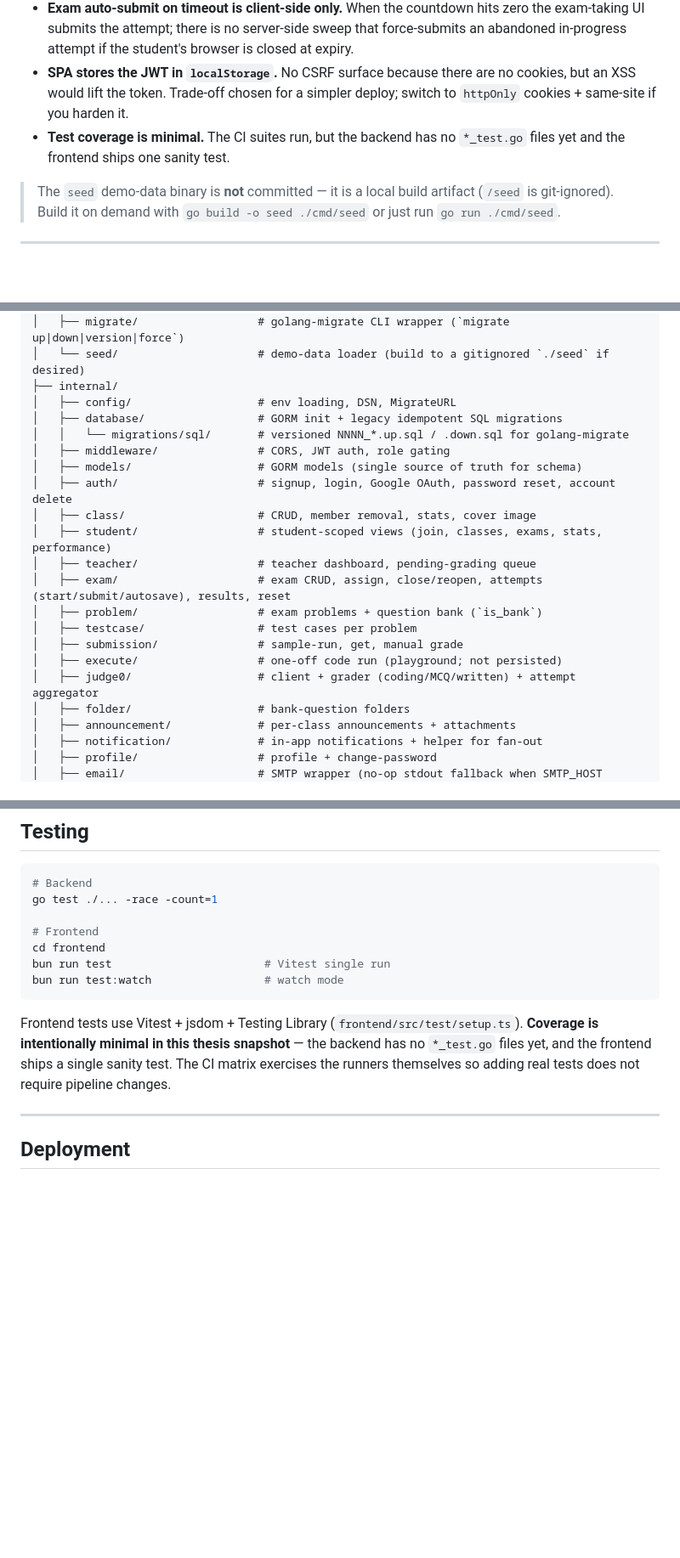
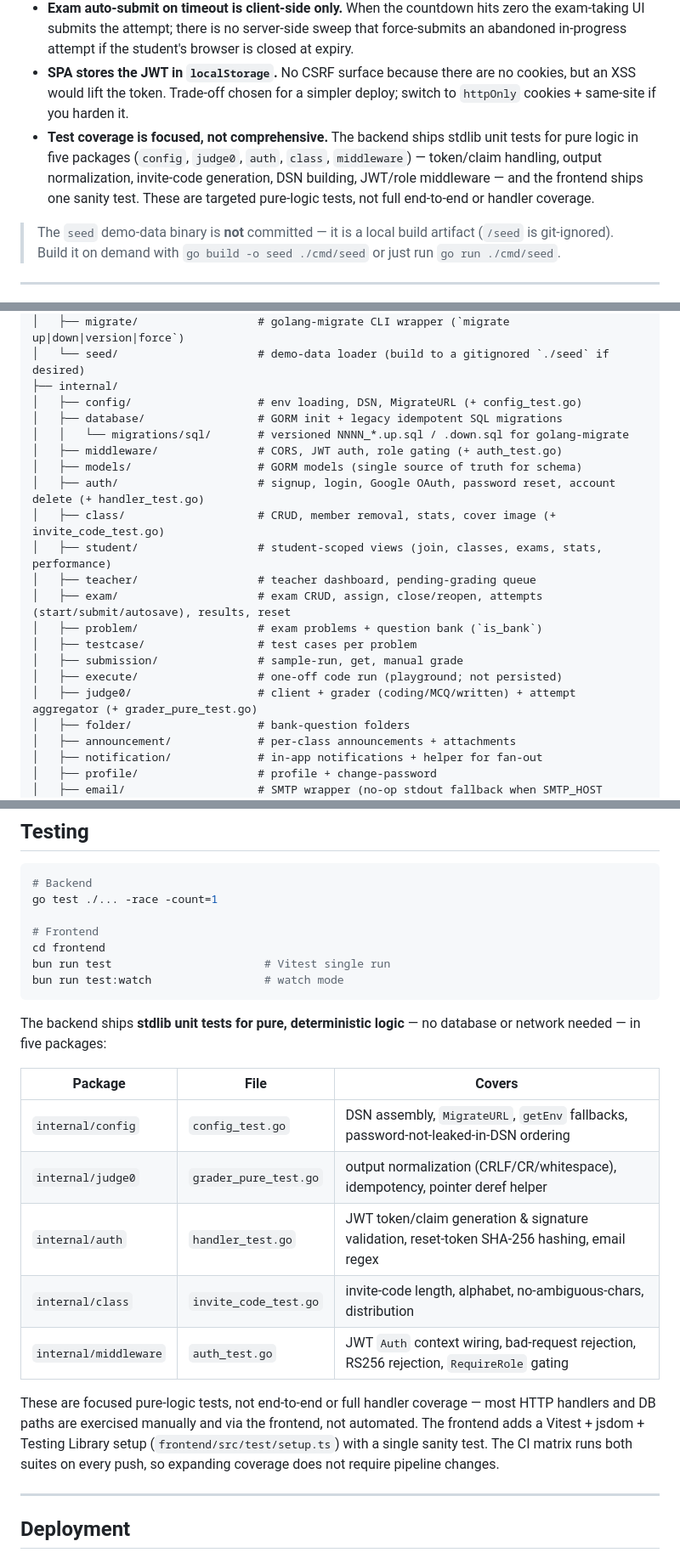
Before and after one commit to who-sam/APEX, a Markdown page: README.md, 3 parts joined by grey strips. Shown at 85% size. Rendered like a GitHub page; blank space fills up the shorter version.

````diff
--- a/README.md
+++ b/README.md
@@ -70,7 +70,7 @@ APEX is a graduation project (Menoufia University, Electronics & Communications)
 - **Submission grading is fire-and-forget.** `judge0.Grade(...)` runs in a bare goroutine — a process crash mid-grade leaves submissions stuck in `running`. There is no worker queue / retry yet.
 - **Exam auto-submit on timeout is client-side only.** When the countdown hits zero the exam-taking UI submits the attempt; there is no server-side sweep that force-submits an abandoned in-progress attempt if the student's browser is closed at expiry.
 - **SPA stores the JWT in `localStorage`.** No CSRF surface because there are no cookies, but an XSS would lift the token. Trade-off chosen for a simpler deploy; switch to `httpOnly` cookies + same-site if you harden it.
-- **Test coverage is minimal.** The CI suites run, but the backend has no `*_test.go` files yet and the frontend ships one sanity test.
+- **Test coverage is focused, not comprehensive.** The backend ships stdlib unit tests for pure logic in five packages (`config`, `judge0`, `auth`, `class`, `middleware`) — token/claim handling, output normalization, invite-code generation, DSN building, JWT/role middleware — and the frontend ships one sanity test. These are targeted pure-logic tests, not full end-to-end or handler coverage.
 
 > The `seed` demo-data binary is **not** committed — it is a local build artifact (`/seed` is git-ignored). Build it on demand with `go build -o seed ./cmd/seed` or just run `go run ./cmd/seed`.
 
@@ -292,13 +293,13 @@ CORS is built from `APP_URL` + `ALLOWED_ORIGINS` at startup (see `internal/confi
 │   ├── migrate/                  # golang-migrate CLI wrapper (`migrate up|down|version|force`)
 │   └── seed/                     # demo-data loader (build to a gitignored `./seed` if desired)
 ├── internal/
-│   ├── config/                   # env loading, DSN, MigrateURL
+│   ├── config/                   # env loading, DSN, MigrateURL (+ config_test.go)
 │   ├── database/                 # GORM init + legacy idempotent SQL migrations
 │   │   └── migrations/sql/       # versioned NNNN_*.up.sql / .down.sql for golang-migrate
-│   ├── middleware/               # CORS, JWT auth, role gating
+│   ├── middleware/               # CORS, JWT auth, role gating (+ auth_test.go)
 │   ├── models/                   # GORM models (single source of truth for schema)
-│   ├── auth/                     # signup, login, Google OAuth, password reset, account delete
-│   ├── class/                    # CRUD, member removal, stats, cover image
+│   ├── auth/                     # signup, login, Google OAuth, password reset, account delete (+ handler_test.go)
+│   ├── class/                    # CRUD, member removal, stats, cover image (+ invite_code_test.go)
 │   ├── student/                  # student-scoped views (join, classes, exams, stats, performance)
 │   ├── teacher/                  # teacher dashboard, pending-grading queue
 │   ├── exam/                     # exam CRUD, assign, close/reopen, attempts (start/submit/autosave), results, reset
@@ -306,7 +307,7 @@ CORS is built from `APP_URL` + `ALLOWED_ORIGINS` at startup (see `internal/confi
 │   ├── testcase/                 # test cases per problem
 │   ├── submission/               # sample-run, get, manual grade
 │   ├── execute/                  # one-off code run (playground; not persisted)
-│   ├── judge0/                   # client + grader (coding/MCQ/written) + attempt aggregator
+│   ├── judge0/                   # client + grader (coding/MCQ/written) + attempt aggregator (+ grader_pure_test.go)
 │   ├── folder/                   # bank-question folders
 │   ├── announcement/             # per-class announcements + attachments
 │   ├── notification/             # in-app notifications + helper for fan-out
@@ -590,7 +591,17 @@ bun run test                       # Vitest single run
 bun run test:watch                 # watch mode
 ```
 
-Frontend tests use Vitest + jsdom + Testing Library (`frontend/src/test/setup.ts`). **Coverage is intentionally minimal in this thesis snapshot** — the backend has no `*_test.go` files yet, and the frontend ships a single sanity test. The CI matrix exercises the runners themselves so adding real tests does not require pipeline changes.
+The backend ships **stdlib unit tests for pure, deterministic logic** — no database or network needed — in five packages:
+
+| Package | File | Covers |
+|---------|------|--------|
+| `internal/config`     | `config_test.go`        | DSN assembly, `MigrateURL`, `getEnv` fallbacks, password-not-leaked-in-DSN ordering |
+| `internal/judge0`     | `grader_pure_test.go`   | output normalization (CRLF/CR/whitespace), idempotency, pointer deref helper |
+| `internal/auth`       | `handler_test.go`       | JWT token/claim generation & signature validation, reset-token SHA-256 hashing, email regex |
+| `internal/class`      | `invite_code_test.go`   | invite-code length, alphabet, no-ambiguous-chars, distribution |
+| `internal/middleware` | `auth_test.go`          | JWT `Auth` context wiring, bad-request rejection, RS256 rejection, `RequireRole` gating |
+
+These are focused pure-logic tests, not end-to-end or full handler coverage — most HTTP handlers and DB paths are exercised manually and via the frontend, not automated. The frontend adds a Vitest + jsdom + Testing Library setup (`frontend/src/test/setup.ts`) with a single sanity test. The CI matrix runs both suites on every push, so expanding coverage does not require pipeline changes.
 
 ---
 
````
Also changed, not shown: other parts of README.md (+11 -10 lines).
